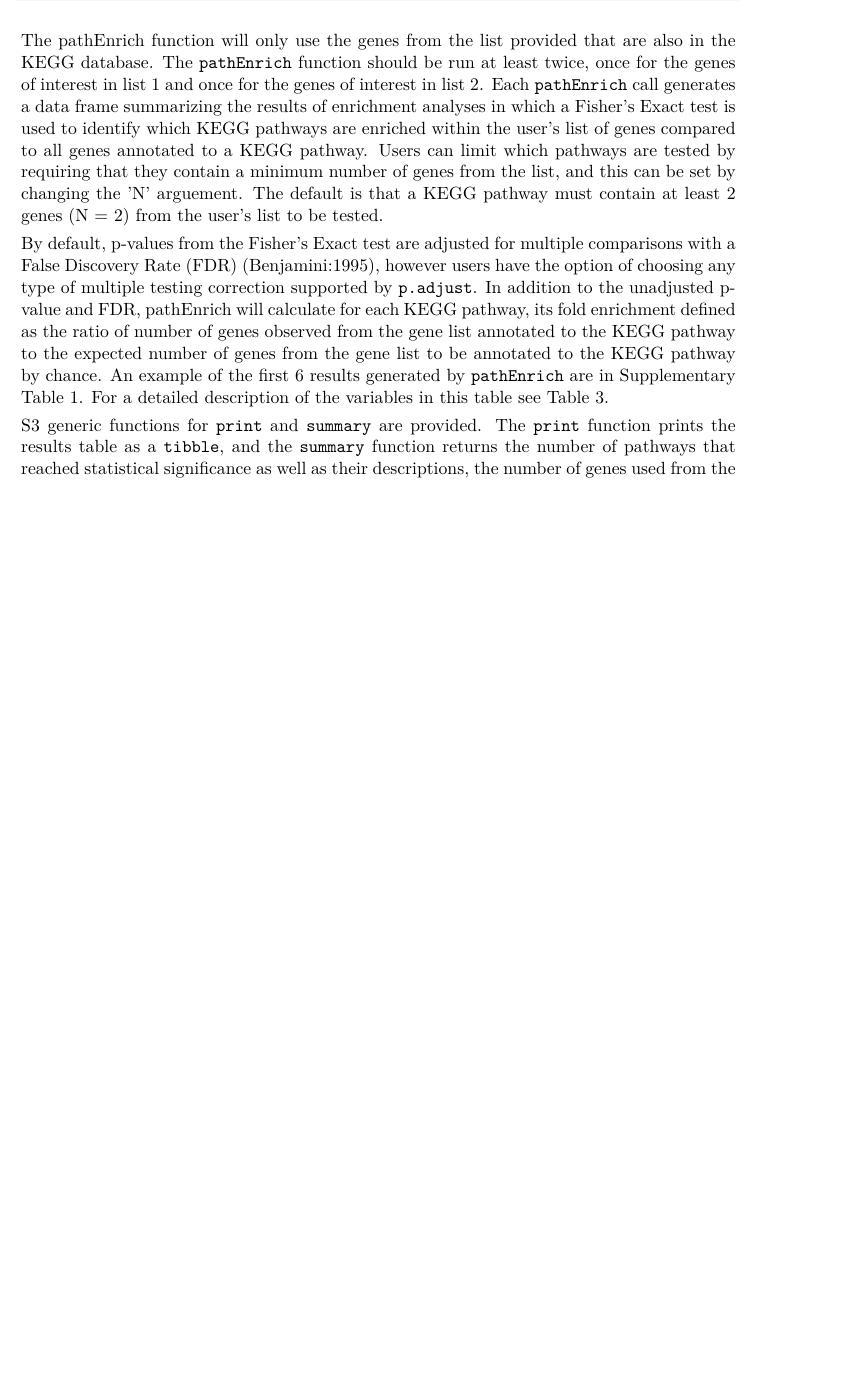
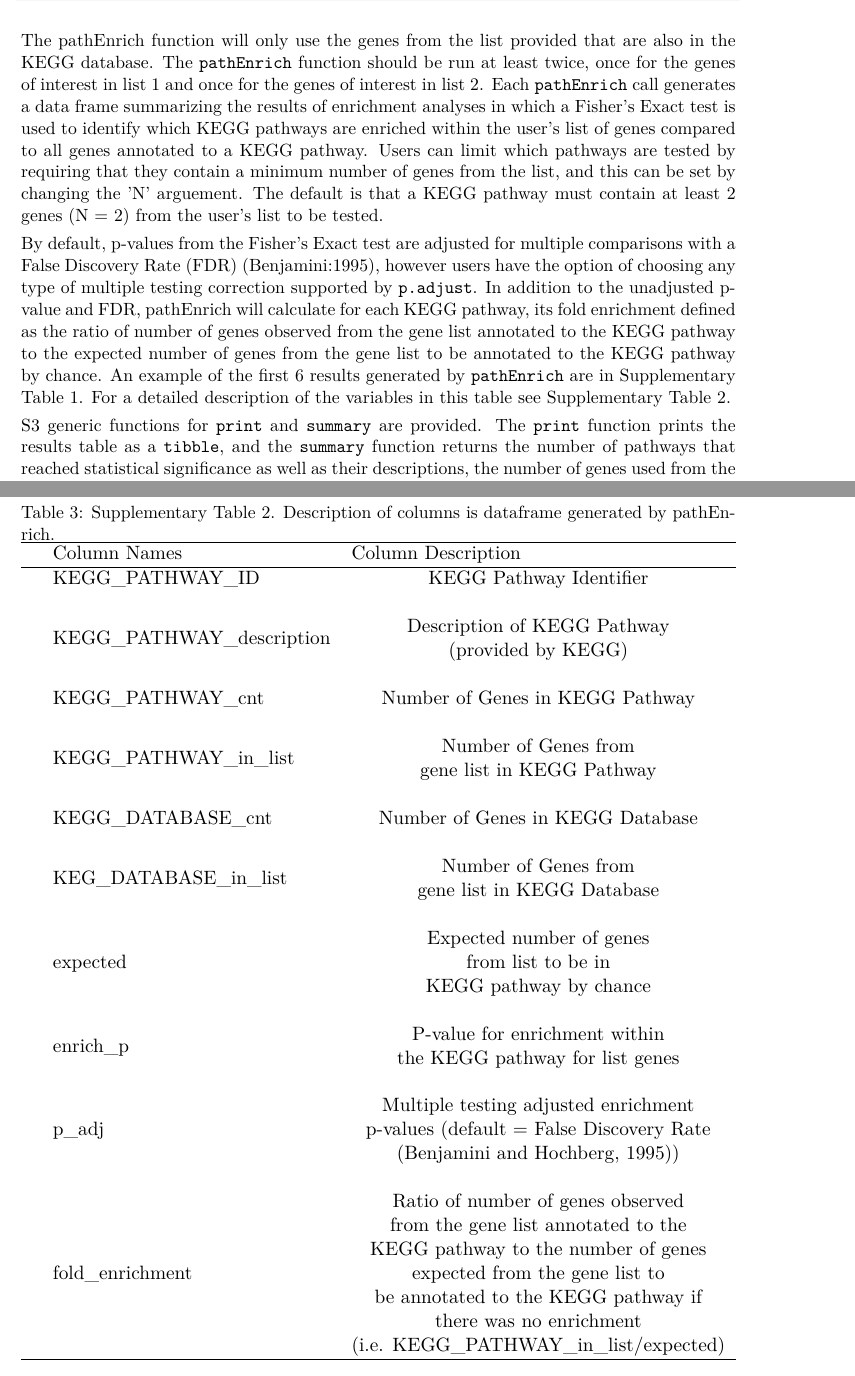
Before and after one commit to SabaLab/diffEnrich, a LaTeX document (jss-article-rnw-diffEnrich/article.tex): part of page 6 of 9 before the commit and two parts of pages 6 and 8 of 10 after it, the two joined at a grey line, cut so that both start at the same text, the shorter picture padded with empty space. The pictures show the PDF file jss-article-rnw-diffEnrich/article.pdf that the author committed with the source.

Commit message:
Added sup table 2

```diff
--- a/jss-article-rnw-diffEnrich/article.tex
+++ b/jss-article-rnw-diffEnrich/article.tex
@@ -422,10 +425,7 @@ will calculate for each KEGG pathway, its fold enrichment defined as the ratio
 of number of genes observed from the gene list annotated to the KEGG pathway to
 the expected number of genes from the gene list to be annotated to the KEGG
 pathway by chance. An example of the first 6 results generated by \code{pathEnrich}
-are in Supplementary Table 1. For a detailed description of the variables in this table see Table 3.
-
-
-
+are in Supplementary Table 1. For a detailed description of the variables in this table see Supplementary Table 2.
 
 S3 generic functions for \code{print} and \code{summary} are provided.
 The \code{print} function prints the results table as a \code{tibble}, and the
@@ -511,6 +513,42 @@ correction.
 \end{adjustbox}
 \end{table}
 
+
+
+
+\begin{table}[h]
+\centering
+  \caption{Supplementary Table 2. Description of columns is dataframe generated by pathEnrich.}
+  \begin{adjustbox}{width=\textwidth}
+  \begin{tabular}{rll}
+  \hline
+& Column Names & Column Description \\
+  \hline
+& KEGG\_PATHWAY\_ID & \makecell{KEGG Pathway Identifier \\} \\
+& & \\
+& KEGG\_PATHWAY\_description & \makecell{Description of KEGG Pathway \\ (provided by KEGG) \\ } \\
+  & & \\
+& KEGG\_PATHWAY\_cnt & \makecell{Number of Genes in KEGG Pathway} \\
+& & \\
+& KEGG\_PATHWAY\_in\_list & \makecell{Number of Genes from  \\ gene list in KEGG Pathway} \\
+& & \\
+& KEGG\_DATABASE\_cnt & \makecell{Number of Genes in KEGG Database} \\
+& & \\
+& KEG\_DATABASE\_in\_list & \makecell{Number of Genes from \\ gene list in KEGG Database} \\
+& & \\
+& expected & \makecell{Expected number of genes \\ from list to be in \\ KEGG pathway by chance} \\
+& & \\
+& enrich\_p & \makecell{P-value for enrichment within \\ the KEGG pathway for list genes} \\
+& & \\
+& p\_adj & \makecell{Multiple testing adjusted enrichment \\ p-values (default = False Discovery Rate \\ (Benjamini and Hochberg, 1995))} \\
+& & \\
+& fold\_enrichment & \makecell{Ratio of number of genes observed  \\ from the gene list annotated to the \\ KEGG pathway to the number of genes  \\ expected from the gene list to  \\ be annotated to the KEGG pathway if  \\ there was no enrichment \\ (i.e. KEGG\_PATHWAY\_in\_list/expected)} \\
+   \hline
+  \end{tabular}
+\end{adjustbox}
+\end{table}
+
+%% ----------------------------------------------------------------------
 \bibliography{refs}
 
 
```
Also changed, not shown: jss-article-rnw-diffEnrich/article.pdf, jss-article-rnw-diffEnrich/figure/visualization-1.pdf, jss-article-rnw-diffEnrich/article.tex (19 more changed lines), 2 other files.
